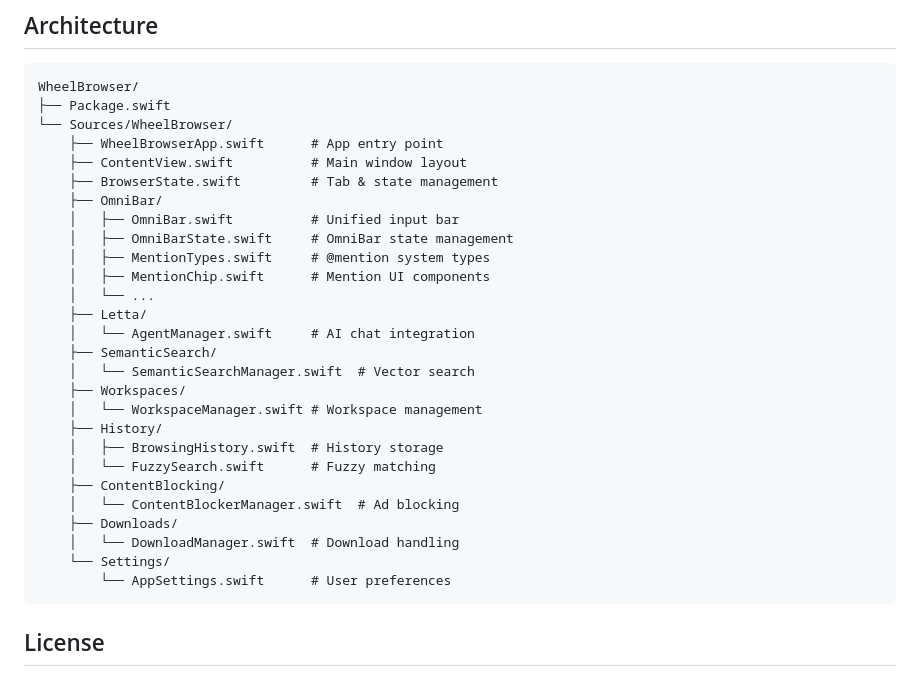
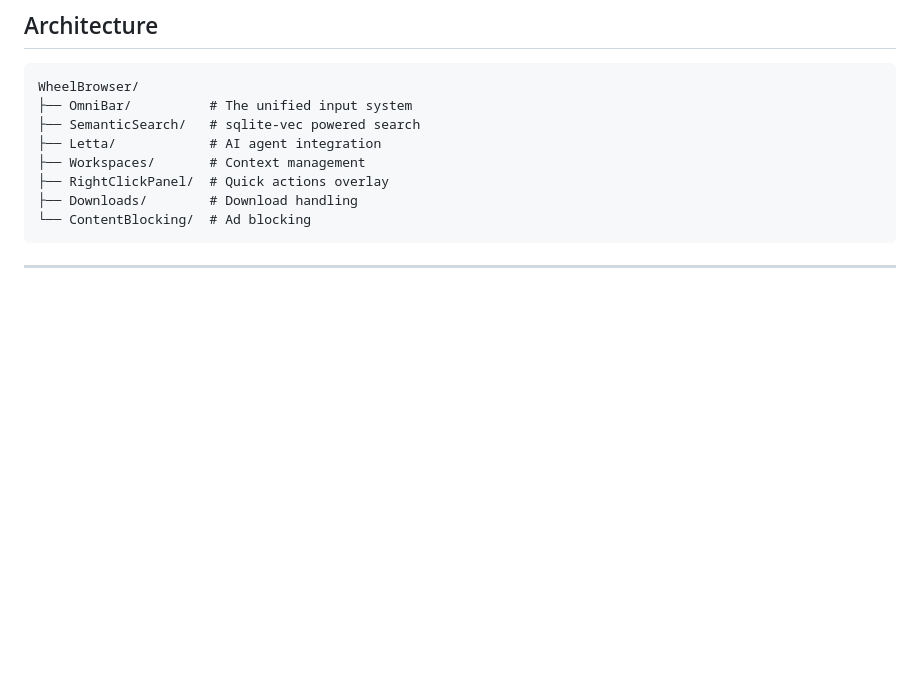
Before and after one commit to stevemurr/wheel, a Markdown page: README.md, the part around one of its changes. Rendered like a GitHub page; blank space fills up the shorter version.

````diff
--- a/README.md
+++ b/README.md
@@ -130,33 +132,14 @@ Settings are stored in:
 
 ```
 WheelBrowser/
-├── Package.swift
-└── Sources/WheelBrowser/
-    ├── WheelBrowserApp.swift      # App entry point
-    ├── ContentView.swift          # Main window layout
-    ├── BrowserState.swift         # Tab & state management
-    ├── OmniBar/
-    │   ├── OmniBar.swift          # Unified input bar
-    │   ├── OmniBarState.swift     # OmniBar state management
-    │   ├── MentionTypes.swift     # @mention system types
-    │   ├── MentionChip.swift      # Mention UI components
-    │   └── ...
-    ├── Letta/
-    │   └── AgentManager.swift     # AI chat integration
-    ├── SemanticSearch/
-    │   └── SemanticSearchManager.swift  # Vector search
-    ├── Workspaces/
-    │   └── WorkspaceManager.swift # Workspace management
-    ├── History/
-    │   ├── BrowsingHistory.swift  # History storage
-    │   └── FuzzySearch.swift      # Fuzzy matching
-    ├── ContentBlocking/
-    │   └── ContentBlockerManager.swift  # Ad blocking
-    ├── Downloads/
-    │   └── DownloadManager.swift  # Download handling
-    └── Settings/
-        └── AppSettings.swift      # User preferences
+├── OmniBar/          # The unified input system
+├── SemanticSearch/   # sqlite-vec powered search
+├── Letta/            # AI agent integration
+├── Workspaces/       # Context management
+├── RightClickPanel/  # Quick actions overlay
+├── Downloads/        # Download handling
+└── ContentBlocking/  # Ad blocking
 ```
 
-## License
+---
 
````
Also changed, not shown: other parts of README.md (+102 -96 lines).
